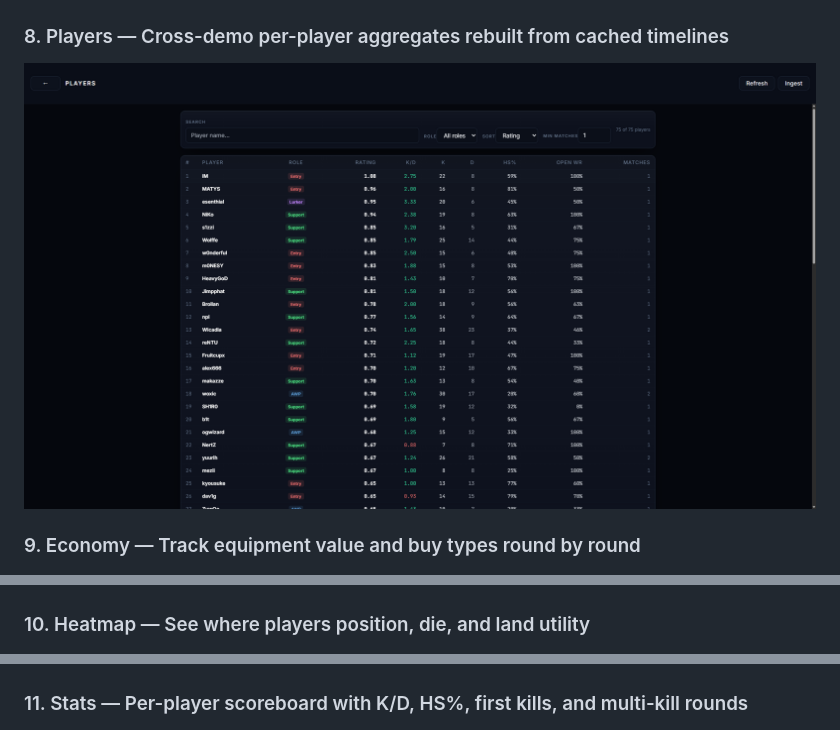
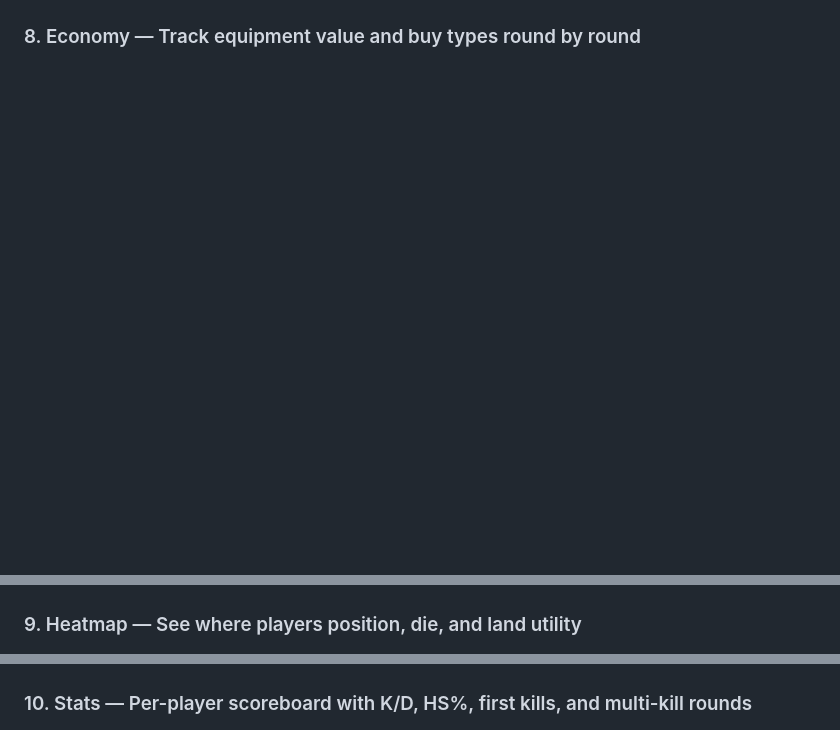
Before and after one commit to Twoos123/cs2-meta-engine, a Markdown page: README.md, 3 parts joined by grey strips. Drawn GitHub-style; blank space fills up the shorter version.

Commit message:
docs: move Players screenshot to end, after Anti-Strat

```diff
--- a/README.md
+++ b/README.md
@@ -23,15 +23,12 @@ A pro-level CS2 demo analysis platform. Mines demos from HLTV and FACEIT, extrac
 ### 7. Insights · Heatmap mode — Aggregated grenade landings across the entire match, filterable by HE / Smoke / Flash / Molly
 ![Insights — Heatmap](screenshots/insights-heatmap.png)
 
-### 8. Players — Cross-demo per-player aggregates rebuilt from cached timelines
-![Players](screenshots/players.png)
-
-### 9. Economy — Track equipment value and buy types round by round
+### 8. Economy — Track equipment value and buy types round by round
 ![Economy Tracker](screenshots/economy.png)
 
-### 10. Heatmap — See where players position, die, and land utility
+### 9. Heatmap — See where players position, die, and land utility
 ![Heatmap](screenshots/heatmap.png)
 
-### 11. Stats — Per-player scoreboard with K/D, HS%, first kills, and multi-kill rounds
+### 10. Stats — Per-player scoreboard with K/D, HS%, first kills, and multi-kill rounds
 ![Stats Panel](screenshots/stats.png)
 
```
Also changed, not shown: other parts of README.md (+6 -3 lines).
